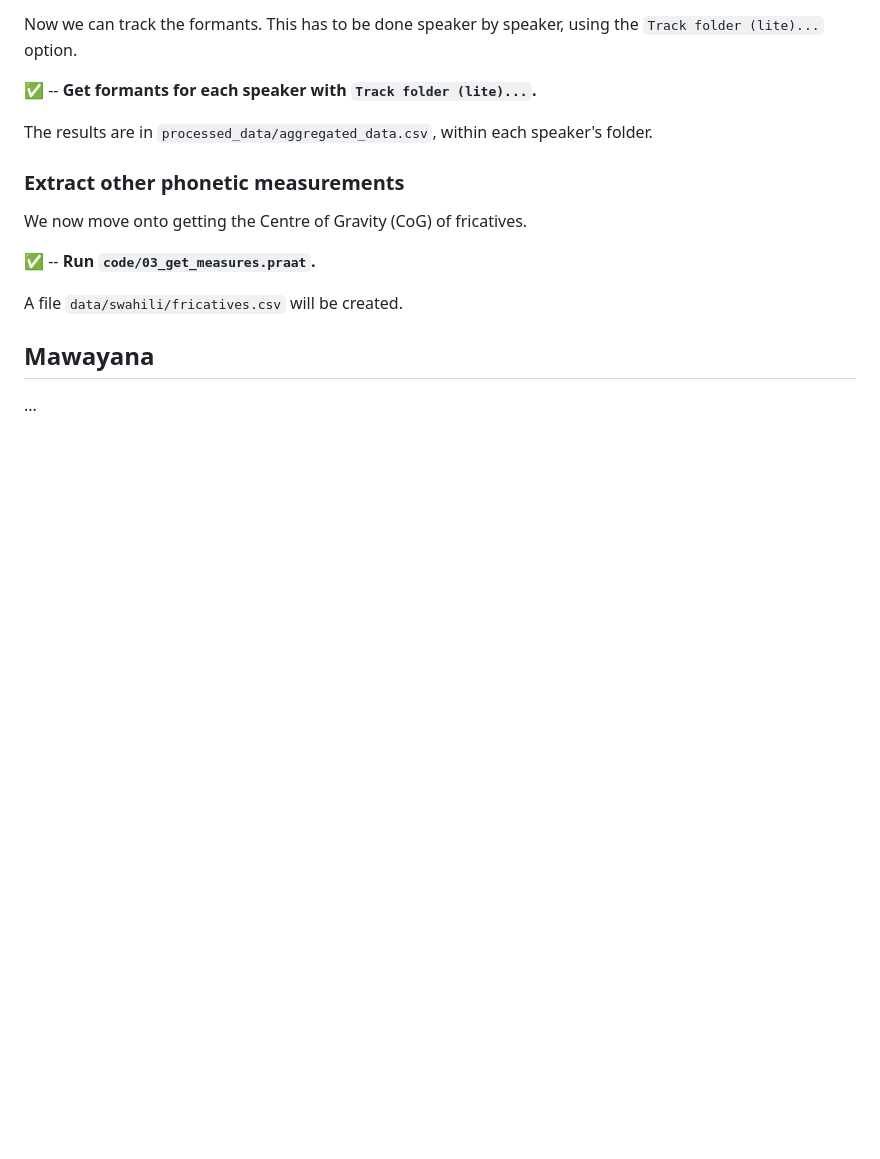
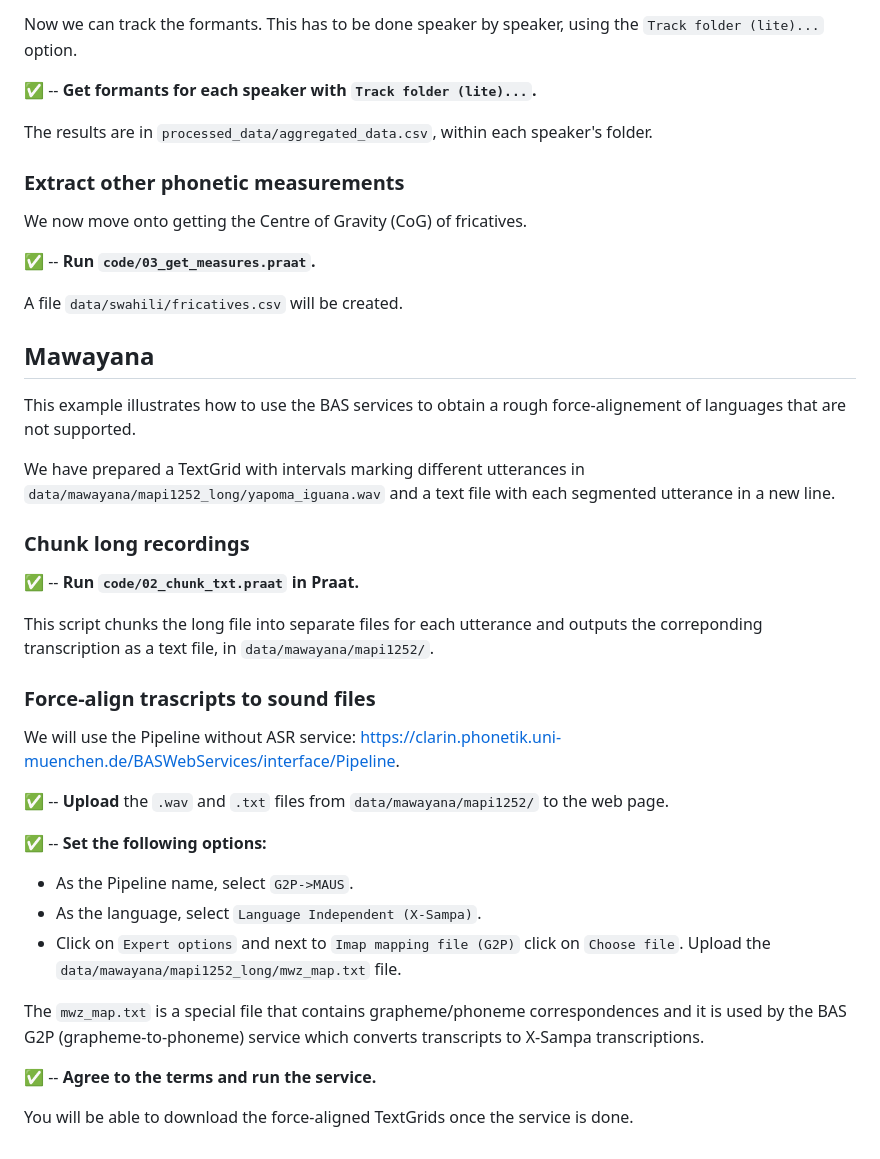
Before and after one commit to uoelel/WEPhT, a Markdown page: README.md, the part around one of its changes. Drawn GitHub-style; blank space fills up the shorter version.

```diff
--- a/README.md
+++ b/README.md
@@ -89,4 +89,30 @@ A file `data/swahili/fricatives.csv` will be created.
 
 ## Mawayana
 
-...
+This example illustrates how to use the BAS services to obtain a rough force-alignement of languages that are not supported.
+
+We have prepared a TextGrid with intervals marking different utterances in `data/mawayana/mapi1252_long/yapoma_iguana.wav` and a text file with each segmented utterance in a new line.
+
+### Chunk long recordings
+
+✅ -- **Run `code/02_chunk_txt.praat` in Praat.**
+
+This script chunks the long file into separate files for each utterance and outputs the correponding transcription as a text file, in `data/mawayana/mapi1252/`.
+
+### Force-align trascripts to sound files
+
+We will use the Pipeline without ASR service: <https://clarin.phonetik.uni-muenchen.de/BASWebServices/interface/Pipeline>.
+
+✅ -- **Upload** the `.wav` and `.txt` files from `data/mawayana/mapi1252/` to the web page.
+
+✅ -- **Set the following options:**
+
+- As the Pipeline name, select `G2P->MAUS`.
+- As the language, select `Language Independent (X-Sampa)`.
+- Click on `Expert options` and next to `Imap mapping file (G2P)` click on `Choose file`. Upload the `data/mawayana/mapi1252_long/mwz_map.txt` file.
+
+The `mwz_map.txt` is a special file that contains grapheme/phoneme correspondences and it is used by the BAS G2P (grapheme-to-phoneme) service which converts transcripts to X-Sampa transcriptions.
+
+✅ -- **Agree to the terms and run the service.**
+
+You will be able to download the force-aligned TextGrids once the service is done.
```
Also changed, not shown: other parts of README.md (+1 -1 lines).
